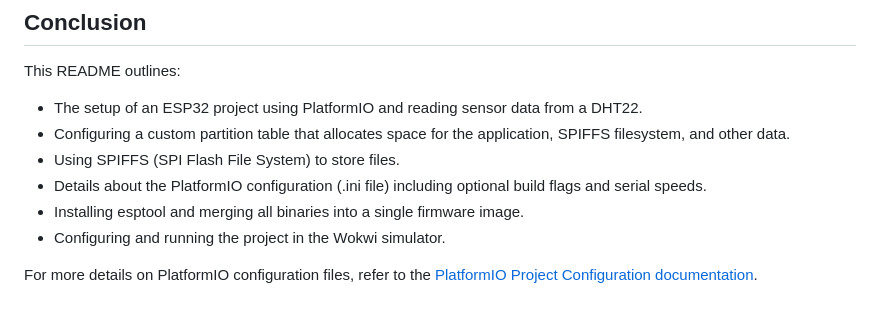
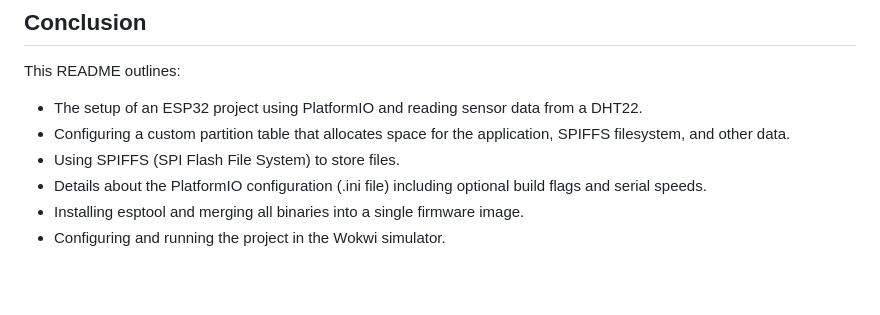
Before and after one commit to xseejx-edu/ESP32, a Markdown page: README.md, the part around the change. Drawn GitHub-style; blank space fills up the shorter version.

```diff
--- a/README.md
+++ b/README.md
@@ -218,5 +218,3 @@ This README outlines:
 - Details about the PlatformIO configuration (.ini file) including optional build flags and serial speeds.
 - Installing esptool and merging all binaries into a single firmware image.
 - Configuring and running the project in the Wokwi simulator.
-
-For more details on PlatformIO configuration files, refer to the [PlatformIO Project Configuration documentation](https://docs.platformio.org/page/projectconf.html).
```
